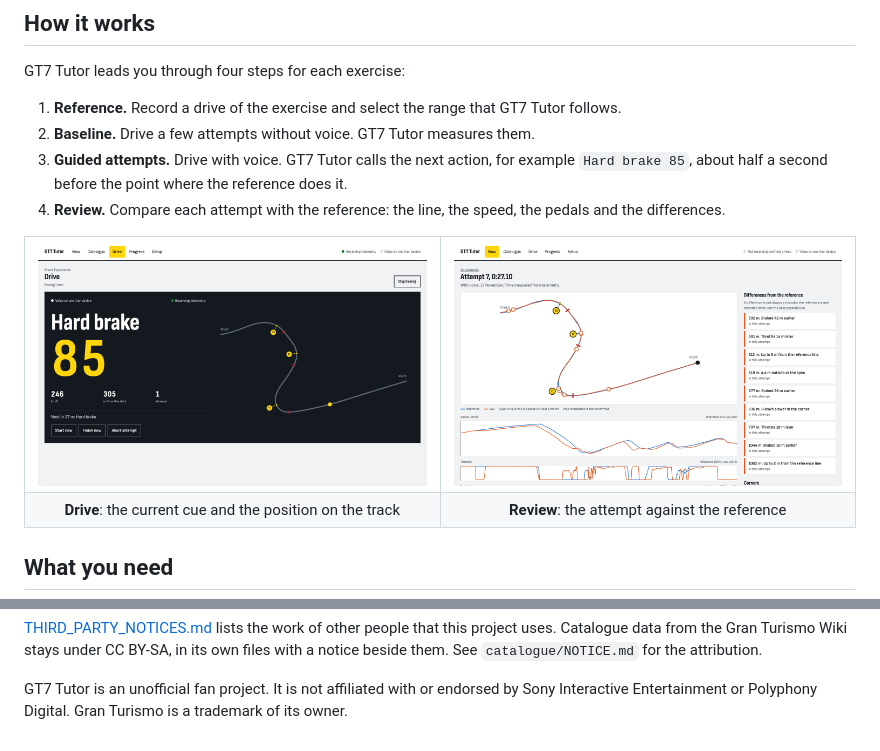
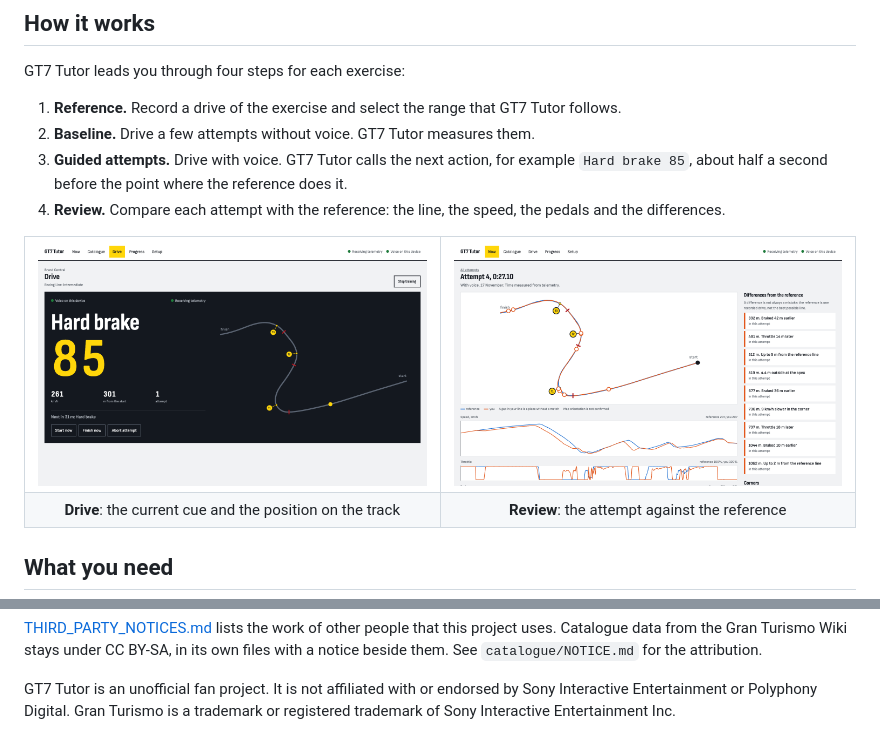
Before and after one commit to alex-yurchenko-85/gt7-tutor, a Markdown page: README.md, 2 parts joined by grey strips. GitHub-like rendering; pictures changed too: site/assets/screenshots/drive-desktop.png, site/assets/screenshots/review-desktop.png.

```diff
--- a/README.md
+++ b/README.md
@@ -291,4 +291,4 @@ See `catalogue/NOTICE.md` for the attribution.
 
 GT7 Tutor is an unofficial fan project.
 It is not affiliated with or endorsed by Sony Interactive Entertainment or Polyphony Digital.
-Gran Turismo is a trademark of its owner.
+Gran Turismo is a trademark or registered trademark of Sony Interactive Entertainment Inc.
```
Also changed, not shown: site/assets/screenshots/cues-desktop.png, site/assets/screenshots/drive-phone.png, site/assets/screenshots/summary-desktop.png, 4 other files.
